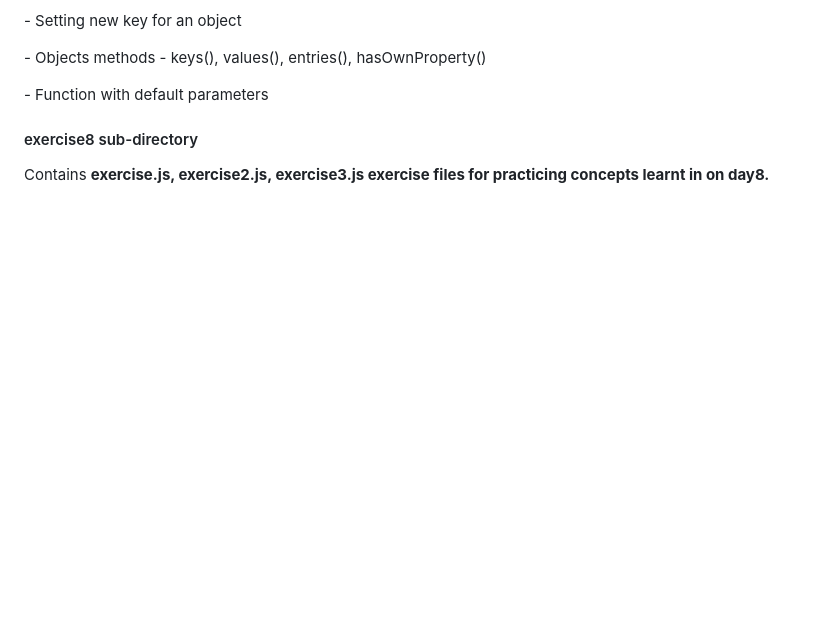
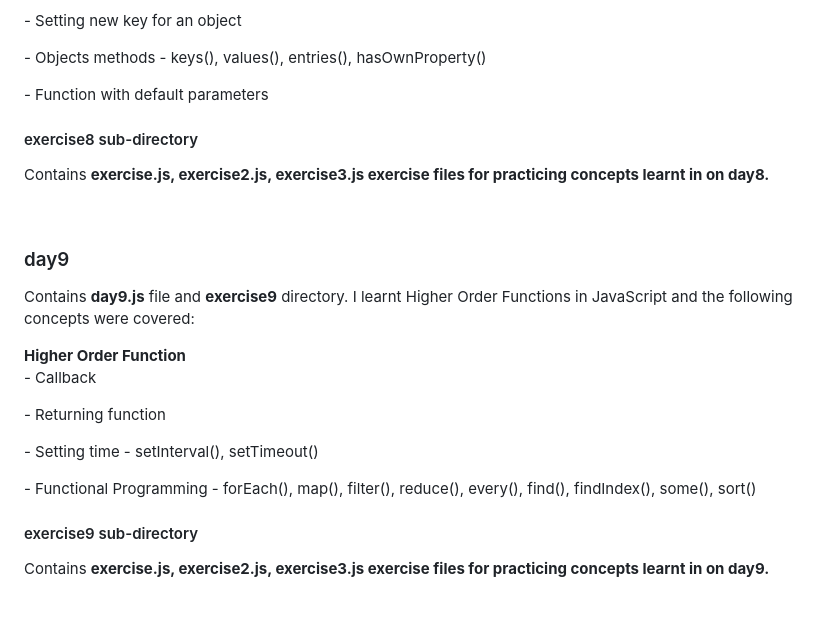
Before and after one commit to ProgrammerChris6002/30DaysOfJavaScript, a Markdown page: README.md, the part around the change. GitHub-like rendering; blank space fills up the shorter version.

Commit message:
formatting readme, day9

```diff
--- a/README.md
+++ b/README.md
@@ -116,3 +116,15 @@
 <h4>exercise8 sub-directory</h4>
 <p>Contains <strong>exercise.js<strong>, <strong>exercise2.js<strong>, <strong>exercise3.js<strong> exercise files for practicing concepts learnt in on day8.</p>
 <br>
+
+<h3>day9</h3>
+<p>Contains <strong>day9.js</strong> file and <strong>exercise9</strong> directory. I learnt Higher Order Functions in JavaScript and the following concepts were covered:</p>
+<strong>Higher Order Function</strong>
+<p> - Callback</p>
+<p> - Returning function</p>
+<p> - Setting time - setInterval(), setTimeout()</p>
+<p> - Functional Programming - forEach(), map(), filter(), reduce(), every(), find(), findIndex(), some(), sort()</p>
+
+<h4>exercise9 sub-directory</h4>
+<p>Contains <strong>exercise.js<strong>, <strong>exercise2.js<strong>, <strong>exercise3.js<strong> exercise files for practicing concepts learnt in on day9.</p>
+<br>
```
